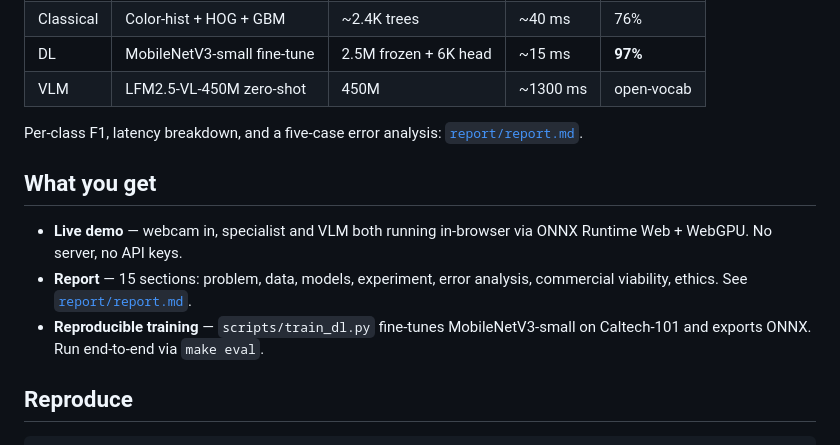
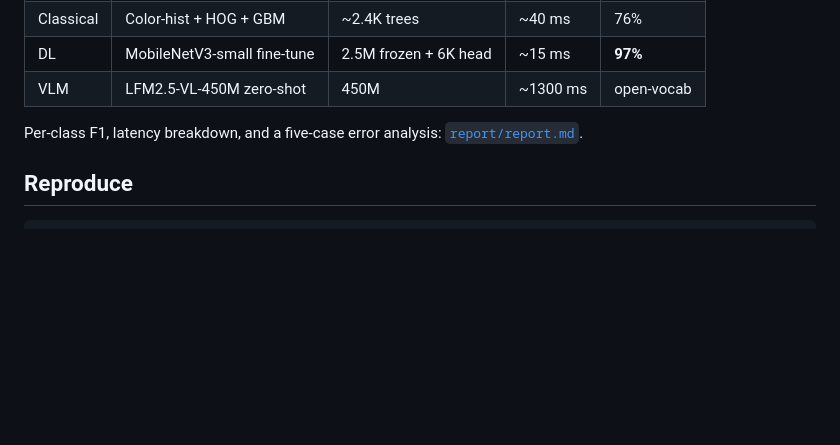
Before and after one commit to jonasneves/aipi540-tabletop-perception, a Markdown page: README.md, the part around the change. Drawn GitHub-style; blank space fills up the shorter version.

Commit message:
readme: drop "what you get" — startup register, redundant with rest of page
Hero already links the live demo, Reproduce shows the commands,
Structure lists what is where, and report/report.md is linked from
the table caption. The section restated those in a SaaS-pitch voice
("what you get", "no server, no API keys") that does not belong on
an academic project page.

Co-Authored-By: Claude Opus 4.7 (1M context) <noreply@anthropic.com>

```diff
--- a/README.md
+++ b/README.md
@@ -22,12 +22,6 @@ Choosing between them is a deployment decision, not a benchmark one.
 | VLM | LFM2.5-VL-450M zero-shot | 450M | ~1300 ms | open-vocab |
 
 Per-class F1, latency breakdown, and a five-case error analysis: [`report/report.md`](report/report.md).
-
-## What you get
-
-- **Live demo** — webcam in, specialist and VLM both running in-browser via ONNX Runtime Web + WebGPU. No server, no API keys.
-- **Report** — 15 sections: problem, data, models, experiment, error analysis, commercial viability, ethics. See [`report/report.md`](report/report.md).
-- **Reproducible training** — `scripts/train_dl.py` fine-tunes MobileNetV3-small on Caltech-101 and exports ONNX. Run end-to-end via `make eval`.
 
 ## Reproduce
 
```
